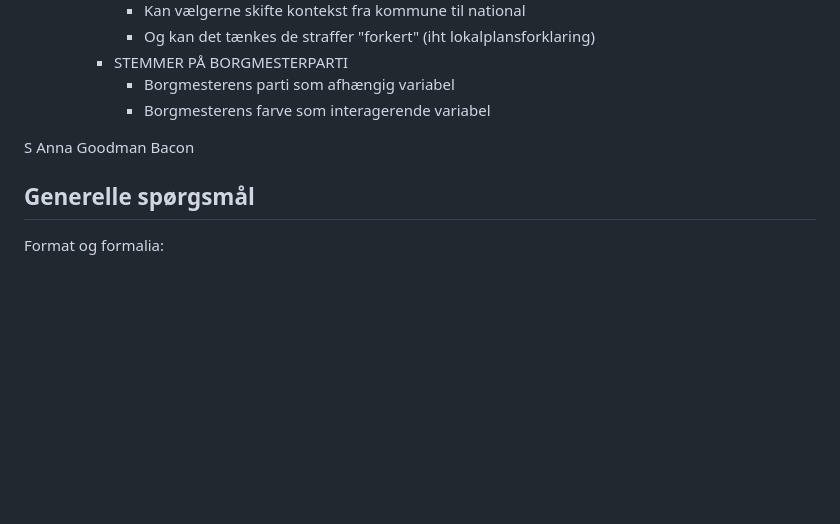
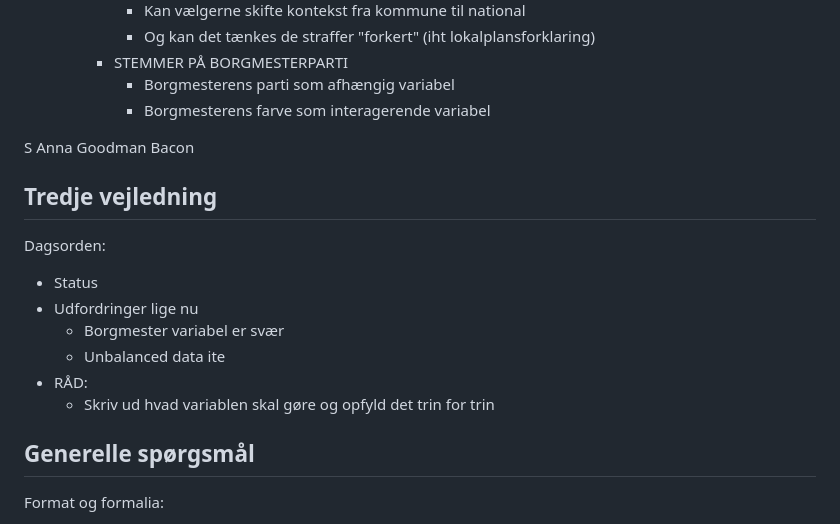
Before and after one commit to aleksanderbl29/bachelor, a Markdown page: README.md, the part around the change. Rendered like a GitHub page; blank space fills up the shorter version.

Commit message:
noter fra vejledning

```diff
--- a/README.md
+++ b/README.md
@@ -94,6 +94,15 @@ Dagsorden:
 S Anna
 Goodman Bacon
 
+## Tredje vejledning
+Dagsorden:
+- Status
+- Udfordringer lige nu
+	- Borgmester variabel er svær
+	- Unbalanced data ite
+- RÅD:
+	- Skriv ud hvad variablen skal gøre og opfyld det trin for trin
+
 ## Generelle spørgsmål
 Format og formalia:
 - Abstract
```
